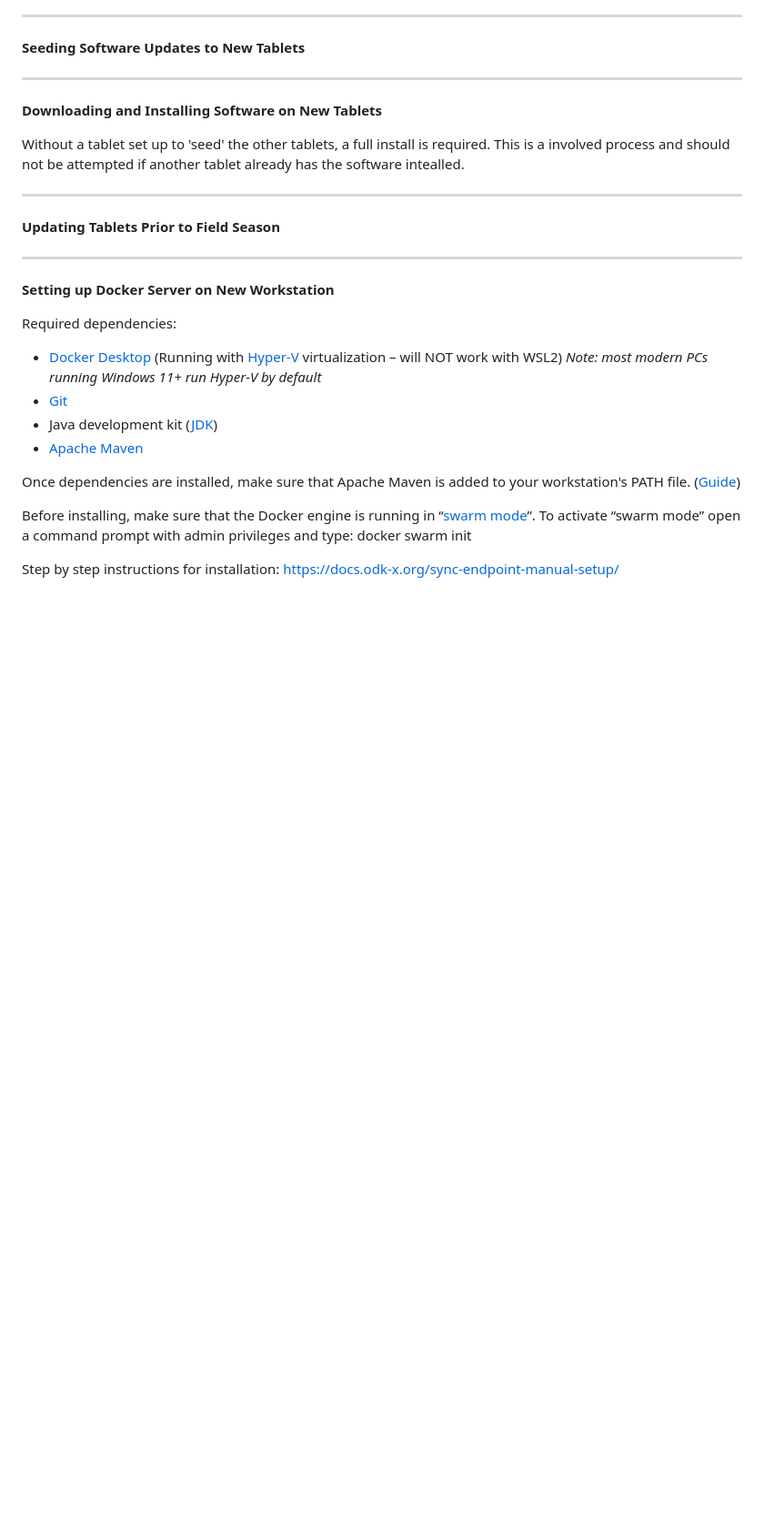
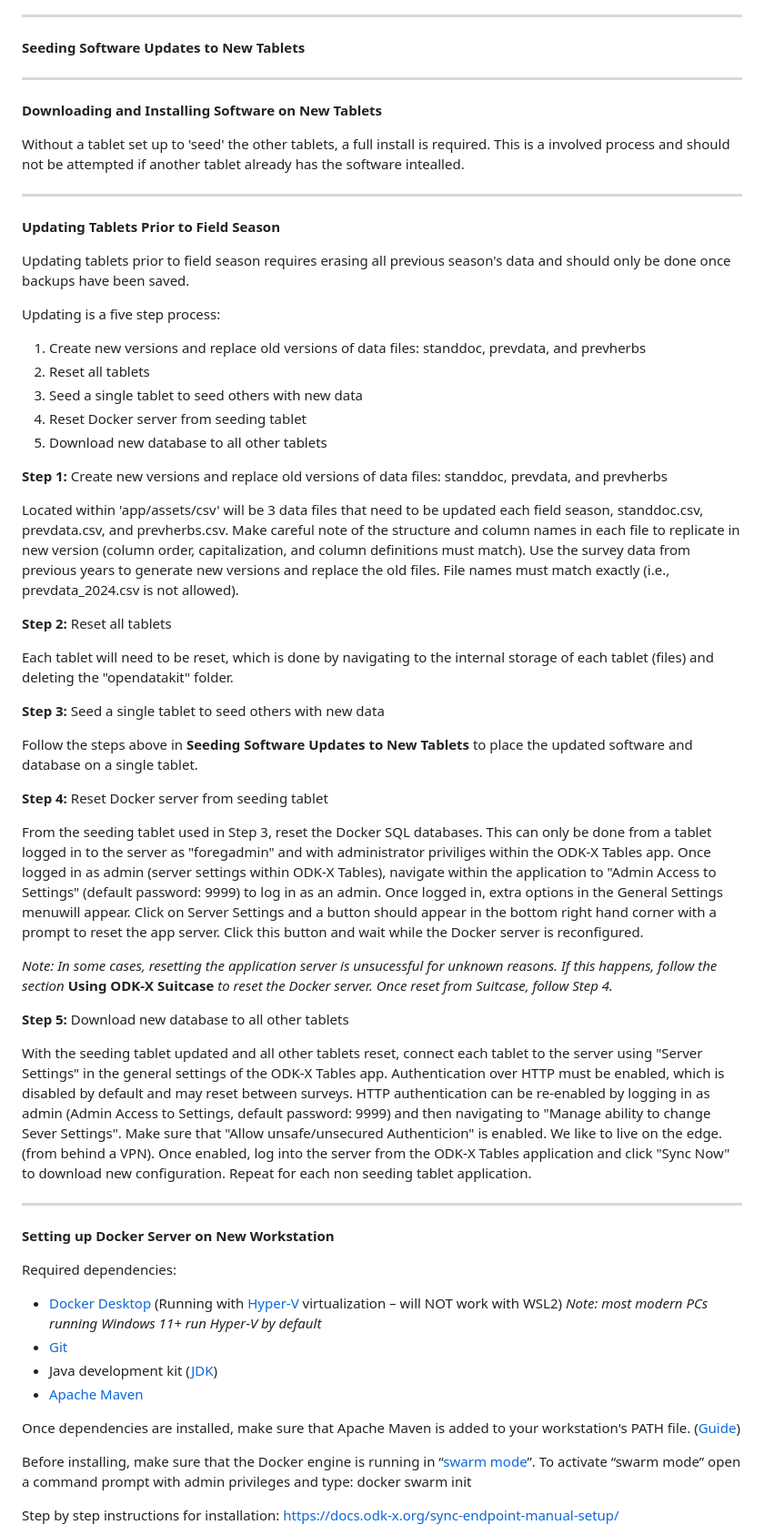
Before and after one commit to cojd/FOREG-Understory-Resurvey-Tool-VMT, a Markdown page: README.md, the part around the change. Shown at 91% size. Rendered like a GitHub page; blank space fills up the shorter version.

```diff
--- a/README.md
+++ b/README.md
@@ -40,6 +40,37 @@ Without a tablet set up to 'seed' the other tablets, a full install is required.
 ----
 **Updating Tablets Prior to Field Season**
 
+Updating tablets prior to field season requires erasing all previous season's data and should only be done once backups have been saved.
+
+Updating is a five step process:
+1. Create new versions and replace old versions of data files: standdoc, prevdata, and prevherbs
+2. Reset all tablets
+3. Seed a single tablet to seed others with new data
+4. Reset Docker server from seeding tablet
+5. Download new database to all other tablets
+
+**Step 1:** Create new versions and replace old versions of data files: standdoc, prevdata, and prevherbs
+
+Located within 'app/assets/csv' will be 3 data files that need to be updated each field season, standdoc.csv, prevdata.csv, and prevherbs.csv. Make careful note of the structure and column names in each file to replicate in new version (column order, capitalization, and column definitions must match). Use the survey data from previous years to generate new versions and replace the old files. File names must match exactly (i.e., prevdata_2024.csv is not allowed).
+
+**Step 2:** Reset all tablets
+
+Each tablet will need to be reset, which is done by navigating to the internal storage of each tablet (files) and deleting the "opendatakit" folder.
+
+**Step 3:** Seed a single tablet to seed others with new data
+
+Follow the steps above in **Seeding Software Updates to New Tablets** to place the updated software and database on a single tablet.
+
+**Step 4:** Reset Docker server from seeding tablet
+
+From the seeding tablet used in Step 3, reset the Docker SQL databases. This can only be done from a tablet logged in to the server as "foregadmin" and with administrator priviliges within the ODK-X Tables app. Once logged in as admin (server settings within ODK-X Tables), navigate within the application to "Admin Access to Settings" (default password: 9999) to log in as an admin. Once logged in, extra options in the General Settings menuwill appear. Click on Server Settings and a button should appear in the bottom right hand corner with a prompt to reset the app server. Click this button and wait while the Docker server is reconfigured.
+
+_Note: In some cases, resetting the application server is unsucessful for unknown reasons. If this happens, follow the section_ **Using ODK-X Suitcase** _to reset the Docker server. Once reset from Suitcase, follow Step 4._
+
+**Step 5:** Download new database to all other tablets
+
+With the seeding tablet updated and all other tablets reset, connect each tablet to the server using "Server Settings" in the general settings of the ODK-X Tables app. Authentication over HTTP must be enabled, which is disabled by default and may reset between surveys. HTTP authentication can be re-enabled by logging in as admin (Admin Access to Settings, default password: 9999) and then navigating to "Manage ability to change Sever Settings". Make sure that "Allow unsafe/unsecured Authenticion" is enabled. We like to live on the edge. (from behind a VPN). Once enabled, log into the server from the ODK-X Tables application and click "Sync Now" to download new configuration. Repeat for each non seeding tablet application.
+
 ----
 **Setting up Docker Server on New Workstation**
 
```
